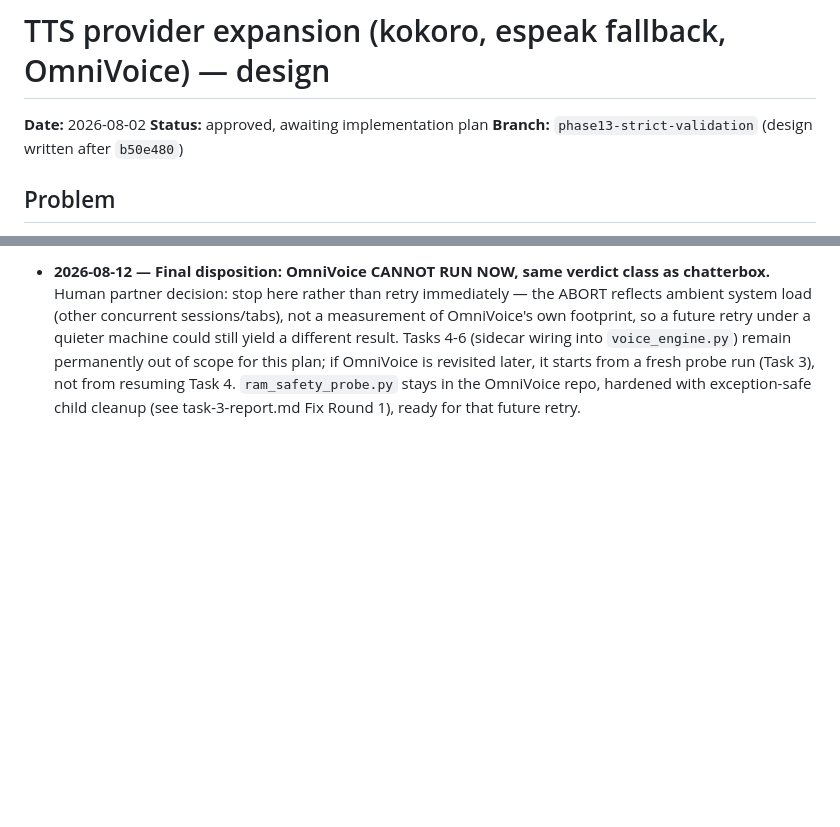
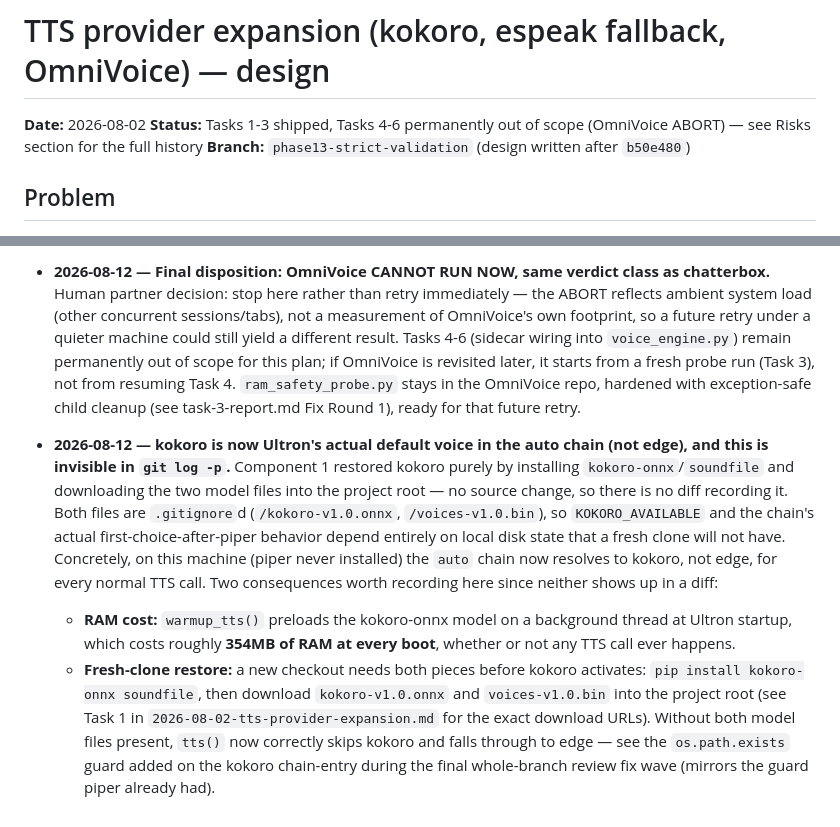
Before and after one commit to jeevan123-code/ULTRON-J, a Markdown page: docs/plans/2026-08-02-tts-provider-expansion-design.md, 2 parts joined by grey strips. GitHub-like rendering; blank space fills up the shorter version.

Commit message:
docs(design): close out plan/design-doc state after the final fix wave
Status line still said "approved, awaiting implementation plan" even
though Tasks 1-3 shipped and Tasks 4-6 were permanently retired by the
2026-08-12 OmniVoice ABORT disposition. Update it to reflect reality.

Record a fact that is otherwise invisible in git history: kokoro is now
Ultron's actual default voice in the auto chain (not edge), because
Component 1 restored it via pip install + two gitignored model file
downloads with zero source diff. Document the ~354MB RAM cost from
warmup_tts() preloading it at every boot, and the exact fresh-clone
restore steps.

Mark Tasks 4-6's headers in the implementation plan as SKIPPED so an
unchecked checkbox next to fully-written task bodies can't be mistaken
for "not yet done" — the bodies stay as a record of what OmniVoice
integration would have looked like if ever revisited.

Co-Authored-By: Claude Sonnet 5 <noreply@anthropic.com>

```diff
--- a/docs/plans/2026-08-02-tts-provider-expansion-design.md
+++ b/docs/plans/2026-08-02-tts-provider-expansion-design.md
@@ -1,7 +1,7 @@
 # TTS provider expansion (kokoro, espeak fallback, OmniVoice) — design
 
 **Date:** 2026-08-02
-**Status:** approved, awaiting implementation plan
+**Status:** Tasks 1-3 shipped, Tasks 4-6 permanently out of scope (OmniVoice ABORT) — see Risks section for the full history
 **Branch:** `phase13-strict-validation` (design written after `b50e480`)
 
 ## Problem
@@ -204,3 +204,27 @@ later if desired.
   Task 4. `ram_safety_probe.py` stays in the OmniVoice repo, hardened
   with exception-safe child cleanup (see task-3-report.md Fix Round 1),
   ready for that future retry.
+
+- **2026-08-12 — kokoro is now Ultron's actual default voice in the auto
+  chain (not edge), and this is invisible in `git log -p`.** Component 1
+  restored kokoro purely by installing `kokoro-onnx`/`soundfile` and
+  downloading the two model files into the project root — no source
+  change, so there is no diff recording it. Both files are `.gitignore`d
+  (`/kokoro-v1.0.onnx`, `/voices-v1.0.bin`), so `KOKORO_AVAILABLE` and the
+  chain's actual first-choice-after-piper behavior depend entirely on
+  local disk state that a fresh clone will not have. Concretely, on this
+  machine (piper never installed) the `auto` chain now resolves to
+  kokoro, not edge, for every normal TTS call. Two consequences worth
+  recording here since neither shows up in a diff:
+  - **RAM cost:** `warmup_tts()` preloads the kokoro-onnx model on a
+    background thread at Ultron startup, which costs roughly **354MB of
+    RAM at every boot**, whether or not any TTS call ever happens.
+  - **Fresh-clone restore:** a new checkout needs both pieces before
+    kokoro activates: `pip install kokoro-onnx soundfile`, then download
+    `kokoro-v1.0.onnx` and `voices-v1.0.bin` into the project root (see
+    Task 1 in `2026-08-02-tts-provider-expansion.md` for the exact
+    download URLs). Without both model files present, `tts()` now
+    correctly skips kokoro and falls through to edge — see the
+    `os.path.exists` guard added on the kokoro chain-entry during the
+    final whole-branch review fix wave (mirrors the guard piper already
+    had).
```
Also changed, not shown: docs/plans/2026-08-02-tts-provider-expansion.md (+3 -3 lines).
